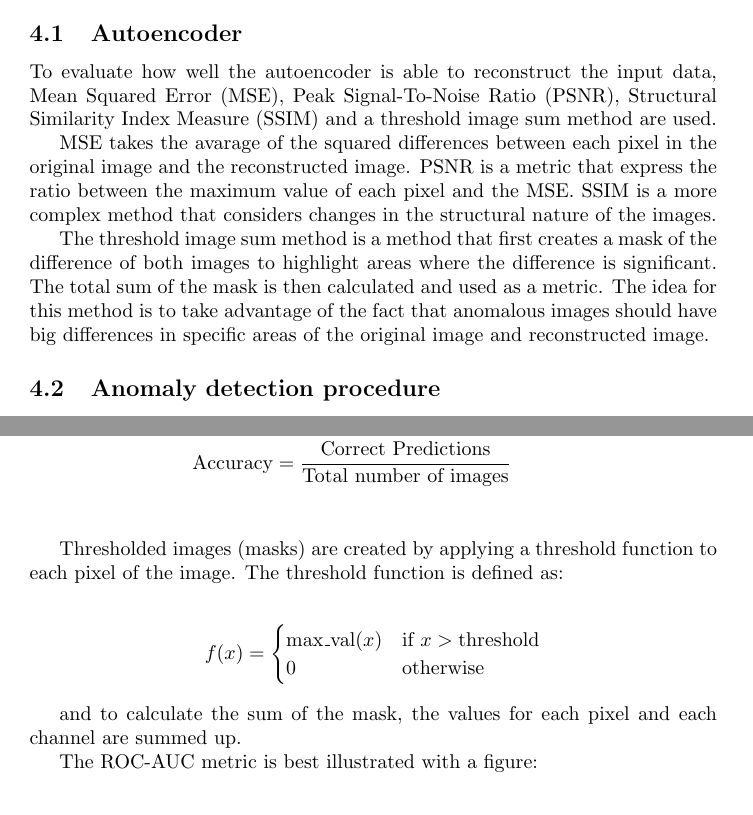
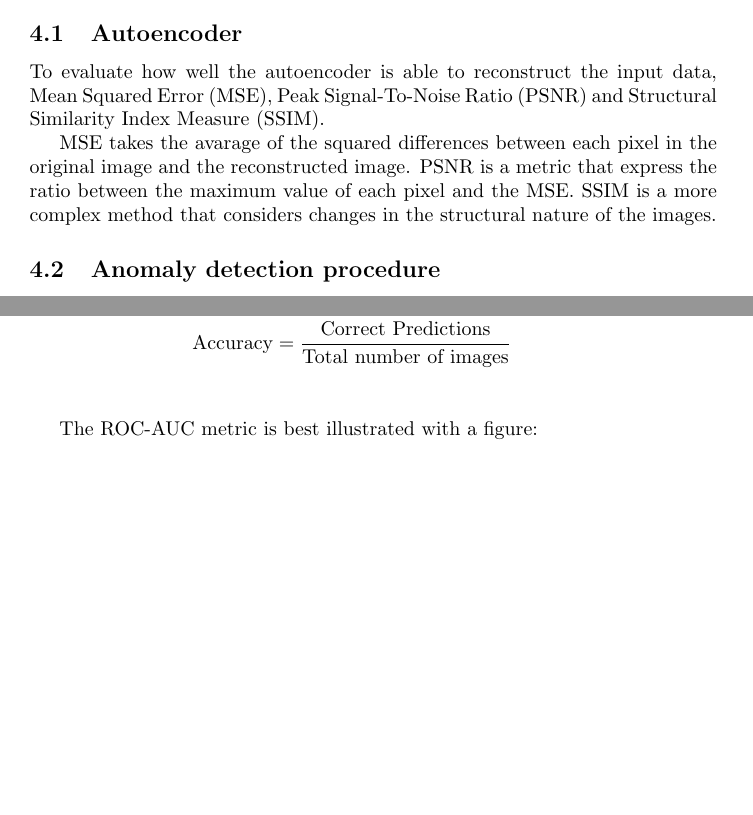
Before and after one commit to MikaParssinen/Applied-Machine-Learning, a LaTeX paper (Project/report/DVA263_PRO1_Group_01.tex, which reads Project/report/src/metrics.tex): two parts of pages 7 and 8 of 11, joined at a grey line, cut so that both start at the same text. Compiled offline with pdfLaTeX.

Commit message:
ran project code

```diff
--- a/Project/report/src/metrics.tex
+++ b/Project/report/src/metrics.tex
@@ -4,11 +4,9 @@ To evaluate the performance of the autoencoder, the anomaly detection procedure
 
 \subsection{Autoencoder}
 
-To evaluate how well the autoencoder is able to reconstruct the input data,  Mean Squared Error (MSE), Peak Signal-To-Noise Ratio (PSNR), Structural Similarity Index Measure (SSIM) and a threshold image sum method are used.
+To evaluate how well the autoencoder is able to reconstruct the input data,  Mean Squared Error (MSE), Peak Signal-To-Noise Ratio (PSNR) and Structural Similarity Index Measure (SSIM).
 \par
 MSE takes the avarage of the squared differences between each pixel in the original image and the reconstructed image. PSNR is a metric that express the ratio between the maximum value of each pixel and the MSE. SSIM is a more complex method that considers changes in the structural nature of the images.
-\par
-The threshold image sum method is a method that first creates a mask of the difference of both images to highlight areas where the difference is significant. The total sum of the mask is then calculated and used as a metric. The idea for this method is to take advantage of the fact that anomalous images should have big differences in specific areas of the original image and reconstructed image.
 
 \subsection{Anomaly detection procedure}
 
@@ -54,17 +52,5 @@ Formulas for some of the metrics are defined as follows:
     \text{Accuracy} &= \frac{\text{Correct Predictions}}{\text{Total number of images}} \\
 \end{align*}
 
-Thresholded images (masks) are created by applying a threshold function to each pixel of the image. The threshold function is defined as:
-
-\begin{align*}
-    f(x) &=
-    \begin{cases}
-        \text{max\_val}(x) & \text{if } x > \text{threshold} \\
-        0 & \text{otherwise}
-    \end{cases}
-\end{align*}
-
-and to calculate the sum of the mask, the values for each pixel and each channel are summed up.
-\par
 The ROC-AUC metric is best illustrated with a figure:
 \input{src/figures/ROCAUC.tex}
```
Also changed, not shown: Project/Code/metrics.py (+10 -0 lines), 1 other file.
